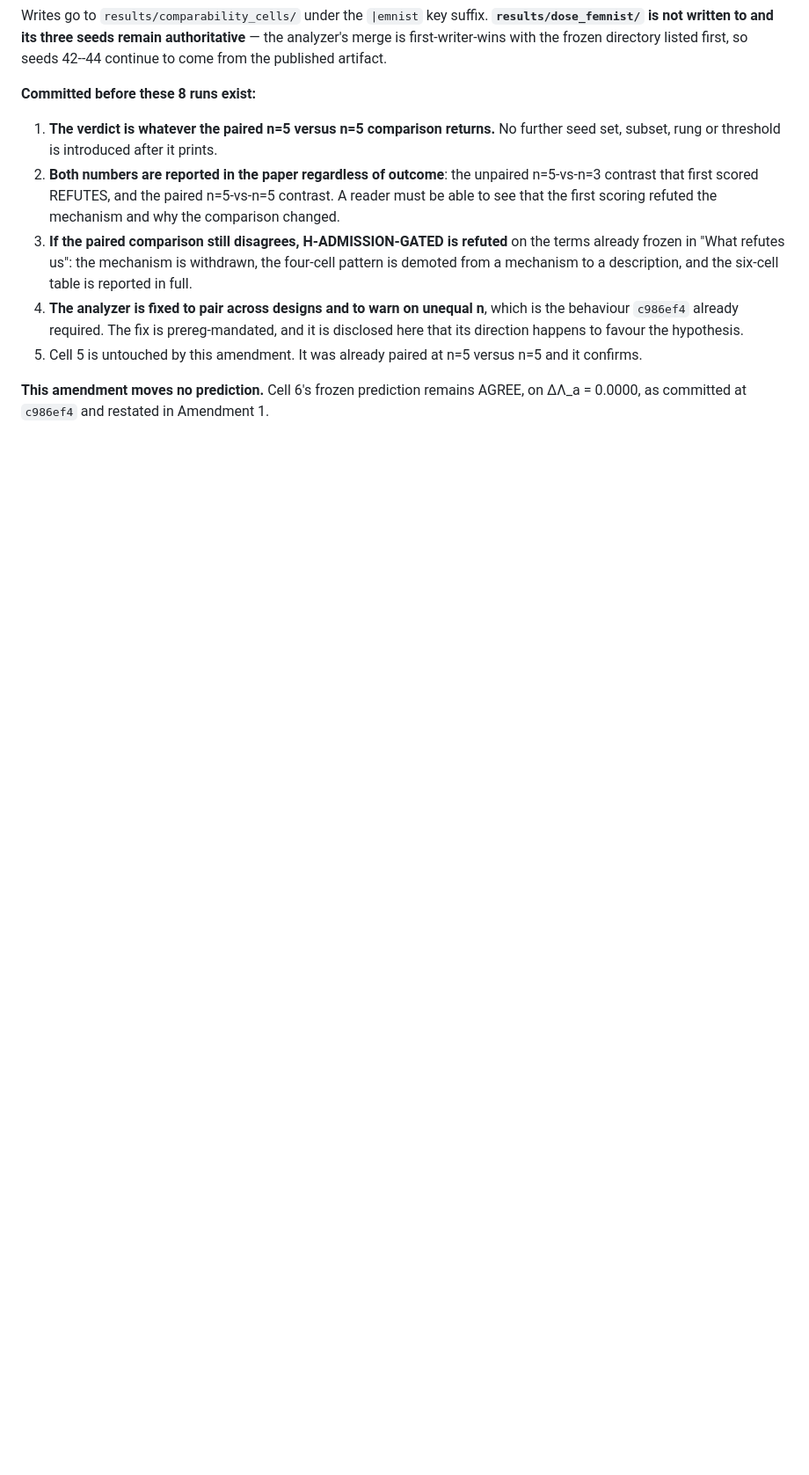
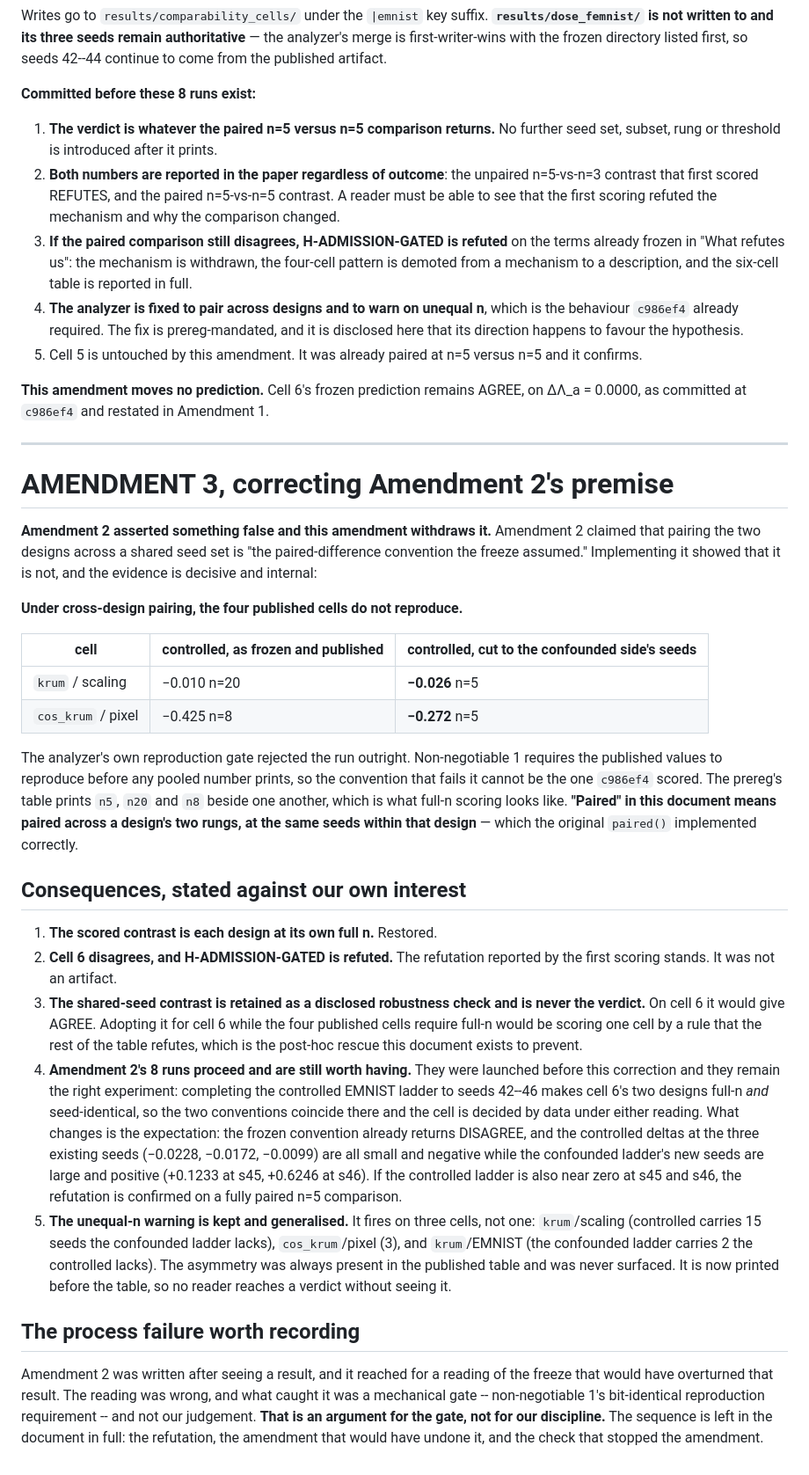
Before and after one commit to anupamme/data-poisoning-game, a Markdown page: experiments/pre_registration_comparability.md, the part around the change. Shown at 88% size. Drawn GitHub-style; blank space fills up the shorter version.

Commit message:
Pre-registration Amendment 3: withdraw Amendment 2's premise; the refutation stands
Amendment 2 claimed cross-design seed pairing was the freeze's convention.
Implementing it made the four published cells fail to reproduce -- krum/scaling's
controlled ladder moves -0.010 (n=20) to -0.026 when cut to the confounded side's
5 seeds, and cos_krum/pixel -0.425 (n=8) to -0.272 -- so non-negotiable 1's
bit-identical reproduction gate rejected the run. Full-n scoring is therefore what
c986ef4 scored; "paired" in this document means paired across a design's two rungs.

Consequence, against our own interest: cell 6 disagrees under the frozen
convention and H-ADMISSION-GATED is refuted. The shared-seed contrast, which
would have given cell 6 an AGREE, is retained as a disclosed robustness check and
is never the verdict.

Amendment 2's 8 runs completed and confirmed the refutation on a fully paired
n=5 vs n=5 comparison: confounded +0.157, controlled -0.013, opposite signs
against a predicted AGREE. The refutation was not an artifact of unequal n.

What caught Amendment 2's error was the mechanical reproduction gate, not our
judgement. The sequence is left in the document in full.

Co-Authored-By: Claude Opus 5 <noreply@anthropic.com>
Claude-Session: https://claude.ai/code/session_01FrEUm5XxRctRZ8m2sowWAi

```diff
--- a/experiments/pre_registration_comparability.md
+++ b/experiments/pre_registration_comparability.md
@@ -292,3 +292,55 @@ with the frozen directory listed first, so seeds 42--44 continue to come from th
 
 **This amendment moves no prediction.** Cell 6's frozen prediction remains AGREE, on ΔΛ_a = 0.0000, as
 committed at `c986ef4` and restated in Amendment 1.
+
+---
+
+# AMENDMENT 3, correcting Amendment 2's premise
+
+**Amendment 2 asserted something false and this amendment withdraws it.** Amendment 2 claimed that
+pairing the two designs across a shared seed set is "the paired-difference convention the freeze
+assumed." Implementing it showed that it is not, and the evidence is decisive and internal:
+
+**Under cross-design pairing, the four published cells do not reproduce.**
+
+| cell | controlled, as frozen and published | controlled, cut to the confounded side's seeds |
+|---|---|---|
+| `krum` / scaling | −0.010 n=20 | **−0.026** n=5 |
+| `cos_krum` / pixel | −0.425 n=8 | **−0.272** n=5 |
+
+The analyzer's own reproduction gate rejected the run outright. Non-negotiable 1 requires the published
+values to reproduce before any pooled number prints, so the convention that fails it cannot be the one
+`c986ef4` scored. The prereg's table prints `n5`, `n20` and `n8` beside one another, which is what
+full-n scoring looks like. **"Paired" in this document means paired across a design's two rungs, at the
+same seeds within that design** — which the original `paired()` implemented correctly.
+
+## Consequences, stated against our own interest
+
+1. **The scored contrast is each design at its own full n.** Restored.
+2. **Cell 6 disagrees, and H-ADMISSION-GATED is refuted.** The refutation reported by the first scoring
+   stands. It was not an artifact.
+3. **The shared-seed contrast is retained as a disclosed robustness check and is never the verdict.**
+   On cell 6 it would give AGREE. Adopting it for cell 6 while the four published cells require full-n
+   would be scoring one cell by a rule that the rest of the table refutes, which is the post-hoc rescue
+   this document exists to prevent.
+4. **Amendment 2's 8 runs proceed and are still worth having.** They were launched before this
+   correction and they remain the right experiment: completing the controlled EMNIST ladder to seeds
+   42--46 makes cell 6's two designs full-n *and* seed-identical, so the two conventions coincide there
+   and the cell is decided by data under either reading. What changes is the expectation: the frozen
+   convention already returns DISAGREE, and the controlled deltas at the three existing seeds
+   (−0.0228, −0.0172, −0.0099) are all small and negative while the confounded ladder's new seeds are
+   large and positive (+0.1233 at s45, +0.6246 at s46). If the controlled ladder is also near zero at
+   s45 and s46, the refutation is confirmed on a fully paired n=5 comparison.
+5. **The unequal-n warning is kept and generalised.** It fires on three cells, not one: `krum`/scaling
+   (controlled carries 15 seeds the confounded ladder lacks), `cos_krum`/pixel (3), and
+   `krum`/EMNIST (the confounded ladder carries 2 the controlled lacks). The asymmetry was always
+   present in the published table and was never surfaced. It is now printed before the table, so no
+   reader reaches a verdict without seeing it.
+
+## The process failure worth recording
+
+Amendment 2 was written after seeing a result, and it reached for a reading of the freeze that would
+have overturned that result. The reading was wrong, and what caught it was a mechanical gate --
+non-negotiable 1's bit-identical reproduction requirement -- and not our judgement. **That is an
+argument for the gate, not for our discipline.** The sequence is left in the document in full: the
+refutation, the amendment that would have undone it, and the check that stopped the amendment.
```
